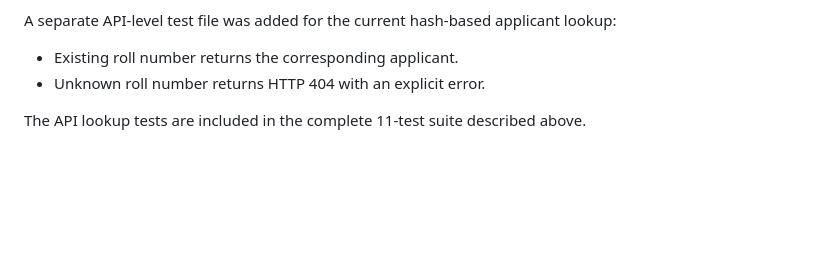
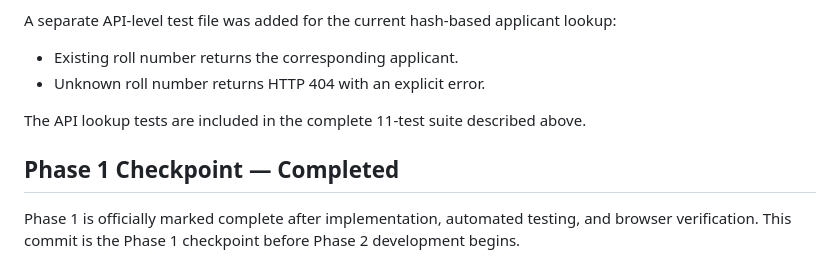
Before and after one commit to shutkarshX/Scholarship-Allocation-System, a Markdown page: docs/DEVELOPMENT_LOG.md, the part around the change. Rendered like a GitHub page; blank space fills up the shorter version.

Commit message:
checkpoint: mark Phase 1 completed

```diff
--- a/docs/DEVELOPMENT_LOG.md
+++ b/docs/DEVELOPMENT_LOG.md
@@ -82,3 +82,7 @@ A separate API-level test file was added for the current hash-based applicant lo
 - Unknown roll number returns HTTP 404 with an explicit error.
 
 The API lookup tests are included in the complete 11-test suite described above.
+
+## Phase 1 Checkpoint — Completed
+
+Phase 1 is officially marked complete after implementation, automated testing, and browser verification. This commit is the Phase 1 checkpoint before Phase 2 development begins.
```
